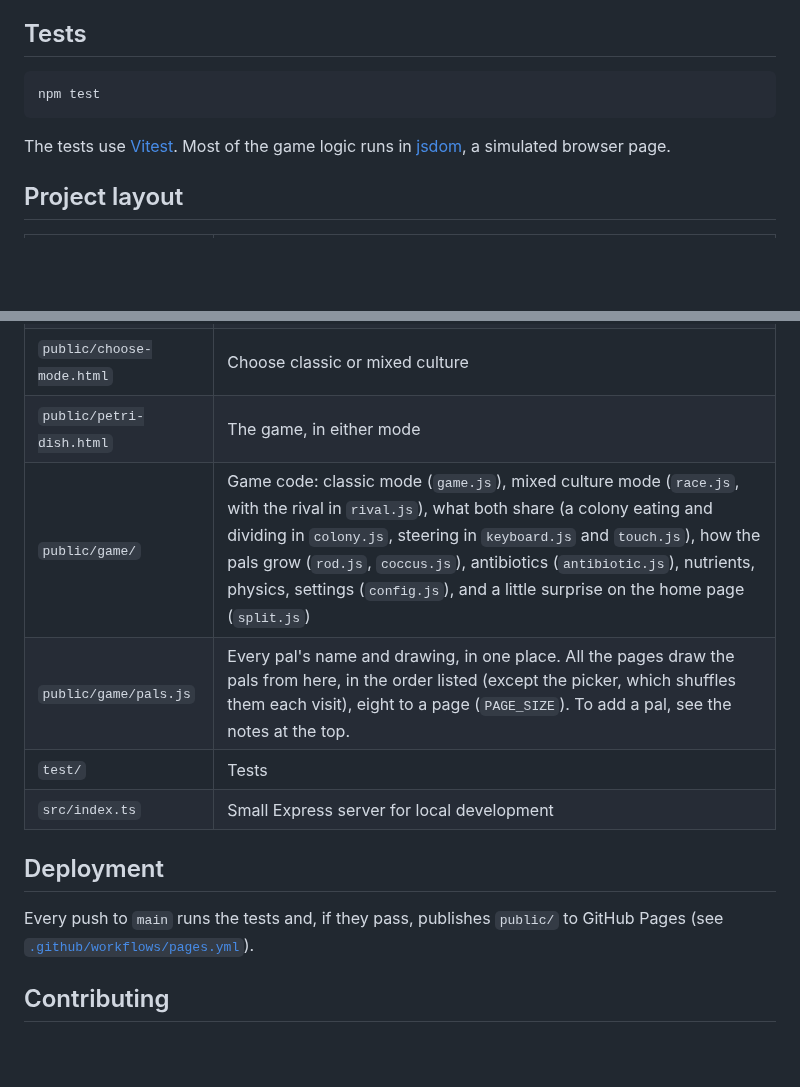
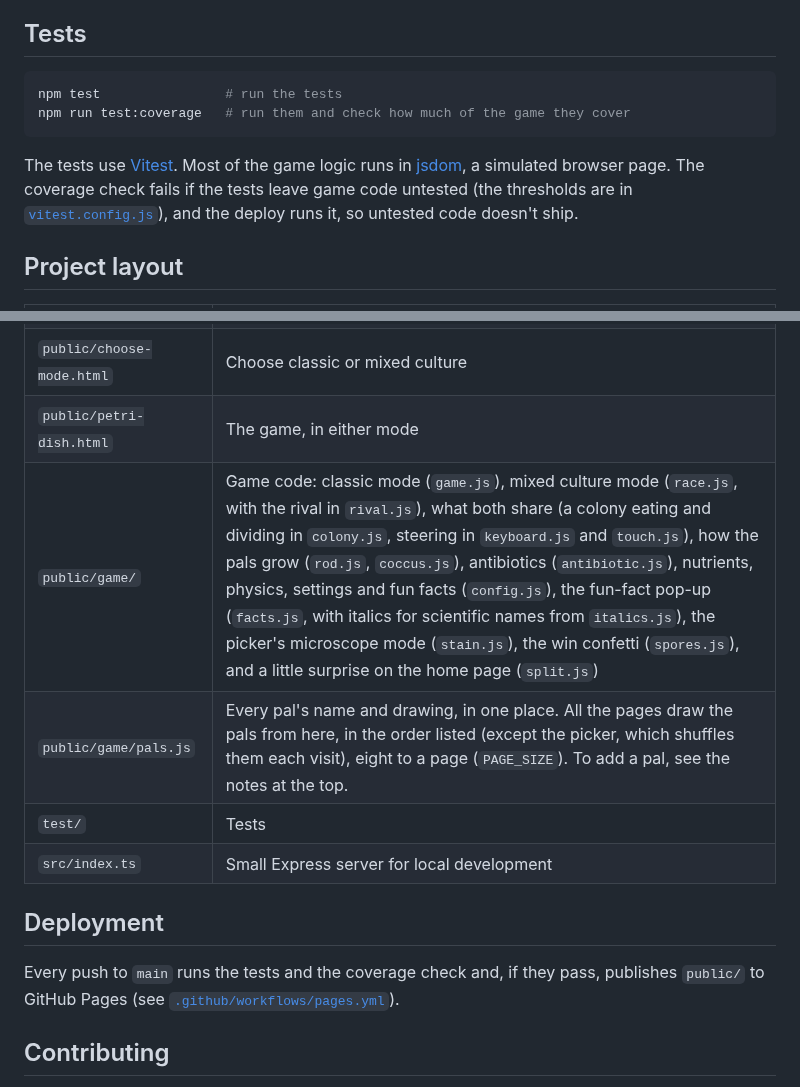
Before and after one commit to jessicasogge/petripals, a Markdown page: README.md, 2 parts joined by grey strips. Rendered like a GitHub page; blank space fills up the shorter version.

````diff
--- a/README.md
+++ b/README.md
@@ -68,10 +68,11 @@ Then open http://localhost:3000.
 ## Tests
 
 ```sh
-npm test
+npm test                # run the tests
+npm run test:coverage   # run them and check how much of the game they cover
 ```
 
-The tests use [Vitest](https://vitest.dev/). Most of the game logic runs in [jsdom](https://github.com/jsdom/jsdom), a simulated browser page.
+The tests use [Vitest](https://vitest.dev/). Most of the game logic runs in [jsdom](https://github.com/jsdom/jsdom), a simulated browser page. The coverage check fails if the tests leave game code untested (the thresholds are in [`vitest.config.js`](vitest.config.js)), and the deploy runs it, so untested code doesn't ship.
 
 ## Project layout
 
@@ -81,14 +82,14 @@ The tests use [Vitest](https://vitest.dev/). Most of the game logic runs in [jsd
 | `public/pal-picker.html` | Pick a pal |
 | `public/choose-mode.html` | Choose classic or mixed culture |
 | `public/petri-dish.html` | The game, in either mode |
-| `public/game/` | Game code: classic mode (`game.js`), mixed culture mode (`race.js`, with the rival in `rival.js`), what both share (a colony eating and dividing in `colony.js`, steering in `keyboard.js` and `touch.js`), how the pals grow (`rod.js`, `coccus.js`), antibiotics (`antibiotic.js`), nutrients, physics, settings (`config.js`), and a little surprise on the home page (`split.js`) |
+| `public/game/` | Game code: classic mode (`game.js`), mixed culture mode (`race.js`, with the rival in `rival.js`), what both share (a colony eating and dividing in `colony.js`, steering in `keyboard.js` and `touch.js`), how the pals grow (`rod.js`, `coccus.js`), antibiotics (`antibiotic.js`), nutrients, physics, settings and fun facts (`config.js`), the fun-fact pop-up (`facts.js`, with italics for scientific names from `italics.js`), the picker's microscope mode (`stain.js`), the win confetti (`spores.js`), and a little surprise on the home page (`split.js`) |
 | `public/game/pals.js` | Every pal's name and drawing, in one place. All the pages draw the pals from here, in the order listed (except the picker, which shuffles them each visit), eight to a page (`PAGE_SIZE`). To add a pal, see the notes at the top. |
 | `test/` | Tests |
 | `src/index.ts` | Small Express server for local development |
 
 ## Deployment
 
-Every push to `main` runs the tests and, if they pass, publishes `public/` to GitHub Pages (see [`.github/workflows/pages.yml`](.github/workflows/pages.yml)).
+Every push to `main` runs the tests and the coverage check and, if they pass, publishes `public/` to GitHub Pages (see [`.github/workflows/pages.yml`](.github/workflows/pages.yml)).
 
 ## Contributing
 
````
Also changed, not shown: other parts of README.md (+1 -1 lines), CONTRIBUTING.md (+2 -2 lines), docs/mixed-culture.png, docs/screenshot.png, 2 other files.
